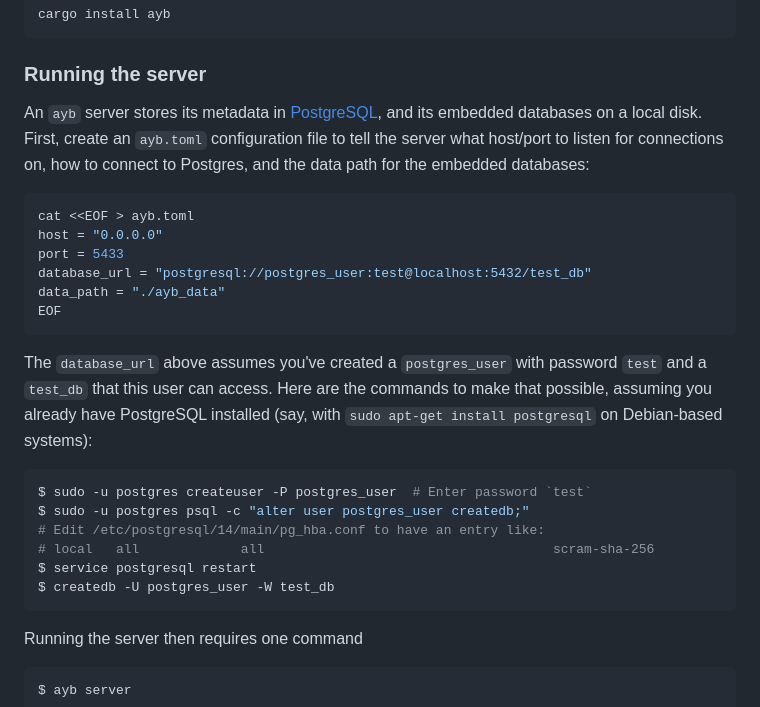
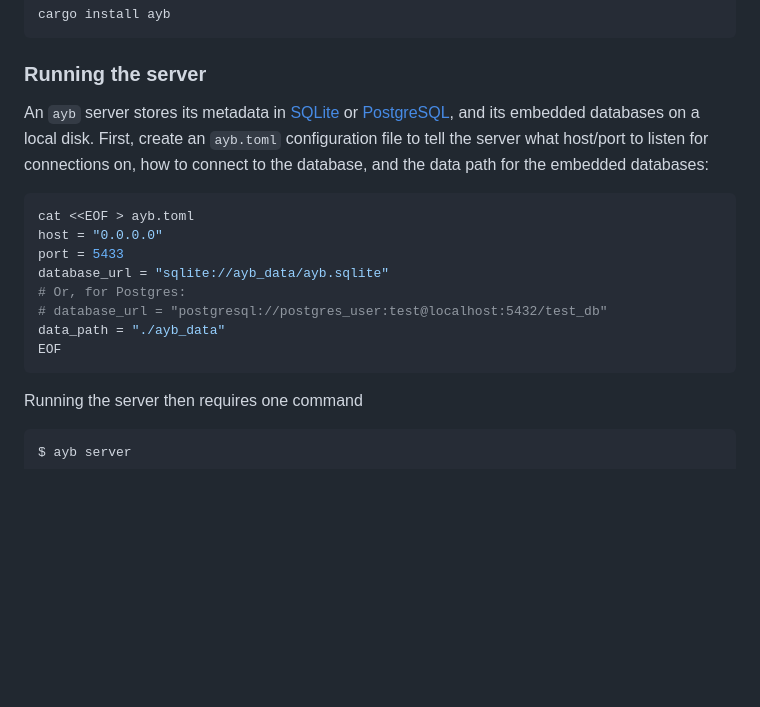
Before and after one commit to marcua/ayb, a Markdown page: README.md, the part around one of its changes. GitHub-like rendering; blank space fills up the shorter version.

````diff
--- a/README.md
+++ b/README.md
@@ -20,25 +20,17 @@ cargo install ayb
 ```
 
 ### Running the server
-An `ayb` server stores its metadata in [PostgreSQL](https://www.postgresql.org/), and its embedded databases on a local disk. First, create an `ayb.toml` configuration file to tell the server what host/port to listen for connections on, how to connect to Postgres, and the data path for the embedded databases:
+An `ayb` server stores its metadata in [SQLite](https://www.sqlite.org/index.html) or [PostgreSQL](https://www.postgresql.org/), and its embedded databases on a local disk. First, create an `ayb.toml` configuration file to tell the server what host/port to listen for connections on, how to connect to the database, and the data path for the embedded databases:
 
 ```bash
 cat <<EOF > ayb.toml
 host = "0.0.0.0"
 port = 5433
-database_url = "postgresql://postgres_user:test@localhost:5432/test_db"
+database_url = "sqlite://ayb_data/ayb.sqlite"
+# Or, for Postgres:
+# database_url = "postgresql://postgres_user:test@localhost:5432/test_db"
 data_path = "./ayb_data"
 EOF
-```
-
-The `database_url` above assumes you've created a `postgres_user` with password `test` and a  `test_db` that this user can access. Here are the commands to make that possible, assuming you already have PostgreSQL installed (say, with `sudo apt-get install postgresql` on Debian-based systems):
-```bash
-$ sudo -u postgres createuser -P postgres_user  # Enter password `test`
-$ sudo -u postgres psql -c "alter user postgres_user createdb;"
-# Edit /etc/postgresql/14/main/pg_hba.conf to have an entry like:
-# local   all             all                                     scram-sha-256
-$ service postgresql restart
-$ createdb -U postgres_user -W test_db
 ```
 
 Running the server then requires one command
````
Also changed, not shown: other parts of README.md (+14 -14 lines).
